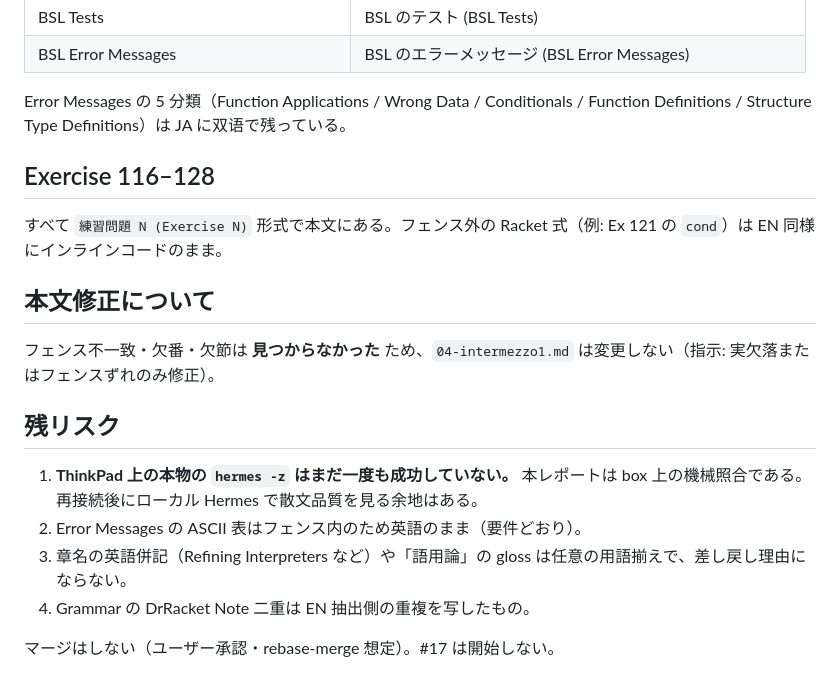
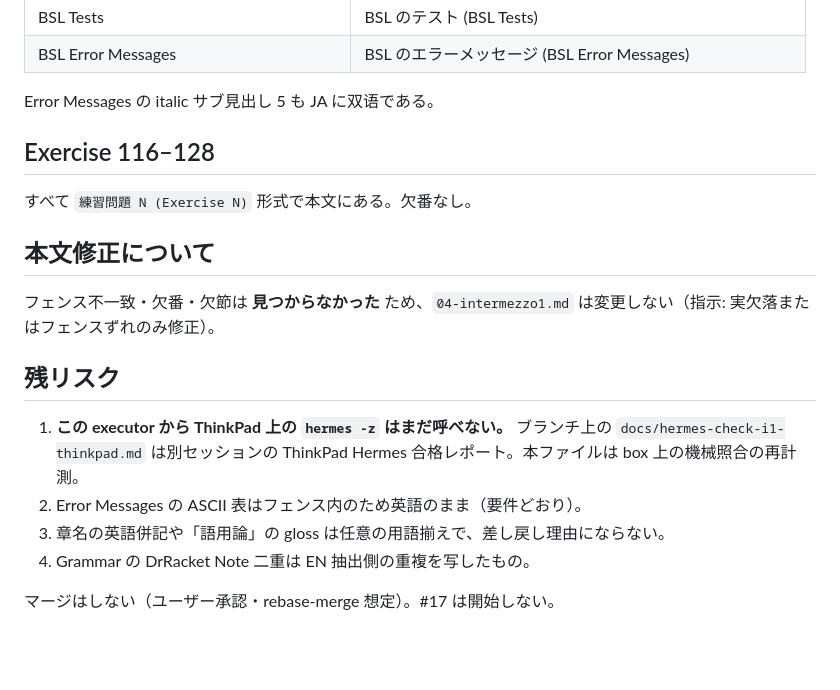
Before and after one commit to bluehive/htdp-ja-translation, a Markdown page: docs/hermes-check-i1-local.md, the part around one of its changes. Rendered like a GitHub page; blank space fills up the shorter version.

```diff
--- a/docs/hermes-check-i1-local.md
+++ b/docs/hermes-check-i1-local.md
@@ -52,11 +55,11 @@
 | BSL Tests | BSL のテスト (BSL Tests) |
 | BSL Error Messages | BSL のエラーメッセージ (BSL Error Messages) |
 
-Error Messages の 5 分類（Function Applications / Wrong Data / Conditionals / Function Definitions / Structure Type Definitions）は JA に双语で残っている。
+Error Messages の italic サブ見出し 5 も JA に双语である。
 
 ## Exercise 116–128
 
-すべて `練習問題 N (Exercise N)` 形式で本文にある。フェンス外の Racket 式（例: Ex 121 の `cond`）は EN 同様にインラインコードのまま。
+すべて `練習問題 N (Exercise N)` 形式で本文にある。欠番なし。
 
 ## 本文修正について
 
@@ -64,9 +67,9 @@ Error Messages の 5 分類（Function Applications / Wrong Data / Conditionals
 
 ## 残リスク
 
-1. **ThinkPad 上の本物の `hermes -z` はまだ一度も成功していない。** 本レポートは box 上の機械照合である。再接続後にローカル Hermes で散文品質を見る余地はある。
+1. **この executor から ThinkPad 上の `hermes -z` はまだ呼べない。** ブランチ上の `docs/hermes-check-i1-thinkpad.md` は別セッションの ThinkPad Hermes 合格レポート。本ファイルは box 上の機械照合の再計測。
 2. Error Messages の ASCII 表はフェンス内のため英語のまま（要件どおり）。
-3. 章名の英語併記（Refining Interpreters など）や「語用論」の gloss は任意の用語揃えで、差し戻し理由にならない。
+3. 章名の英語併記や「語用論」の gloss は任意の用語揃えで、差し戻し理由にならない。
 4. Grammar の DrRacket Note 二重は EN 抽出側の重複を写したもの。
 
 マージはしない（ユーザー承認・rebase-merge 想定）。#17 は開始しない。
```
Also changed, not shown: other parts of docs/hermes-check-i1-local.md (+18 -15 lines).
